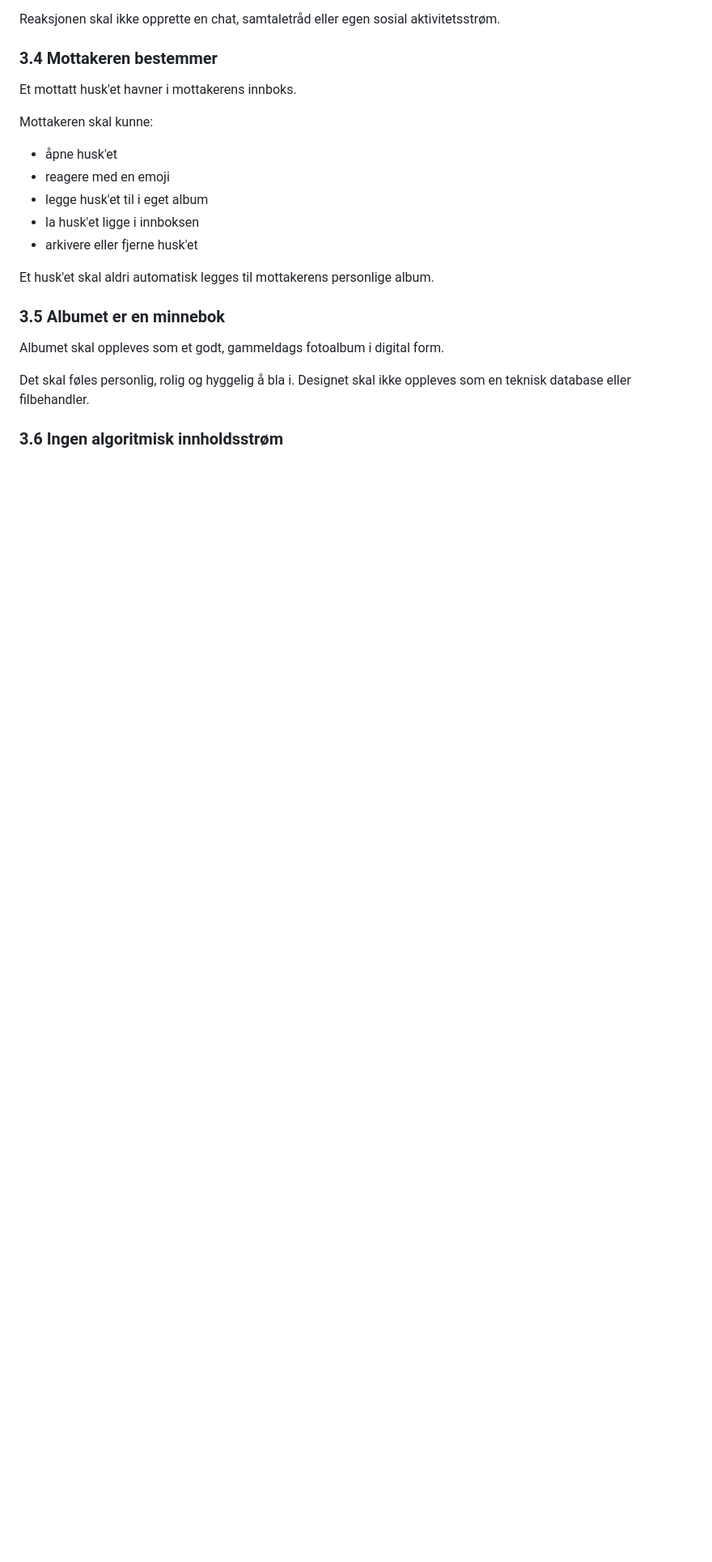
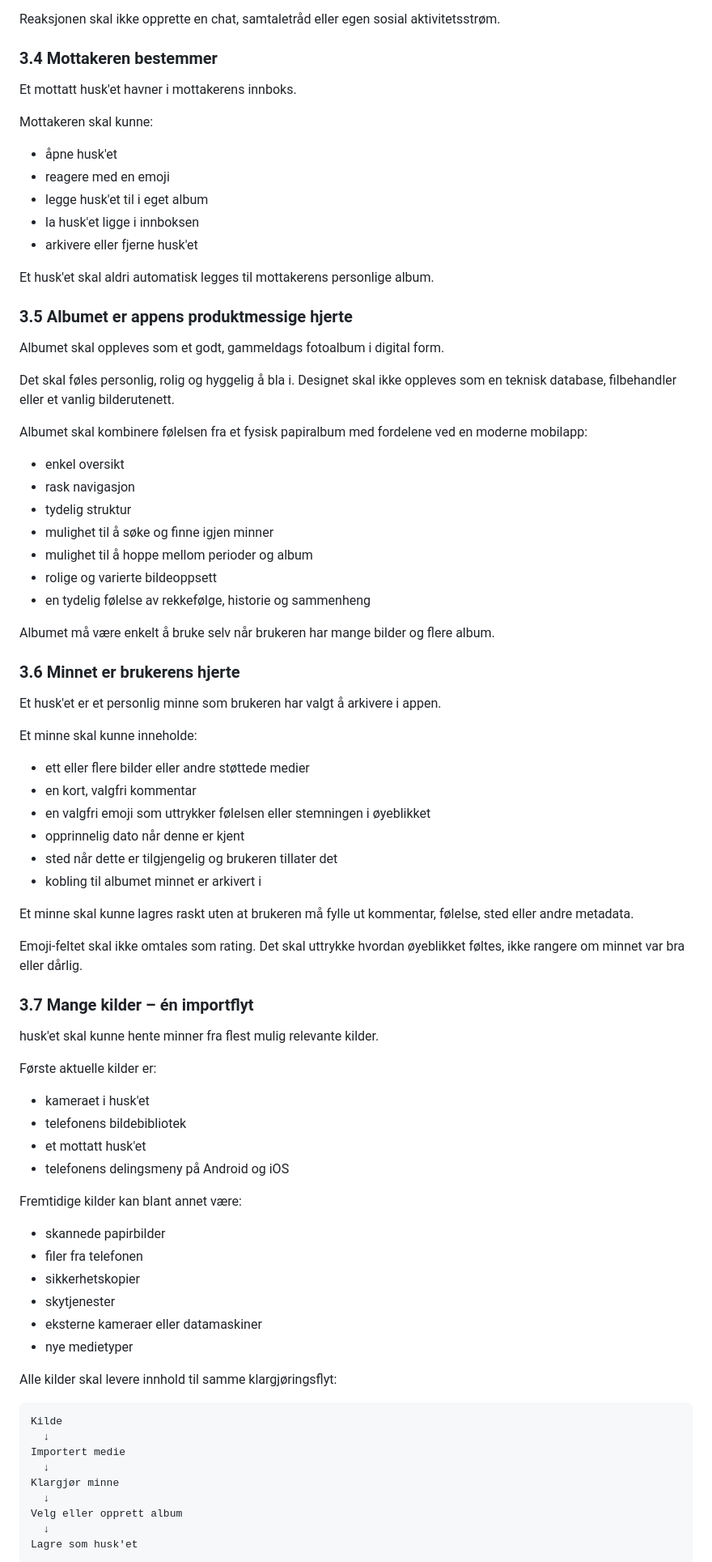
Before and after one commit to Tony-MCL/husket-v2, a Markdown page: docs/BUILD.md, the part around one of its changes. Shown at 81% size. Drawn GitHub-style; blank space fills up the shorter version.

````diff
--- a/docs/BUILD.md
+++ b/docs/BUILD.md
@@ -89,10 +93,72 @@ Mottakeren skal kunne:
 
 Et husk'et skal aldri automatisk legges til mottakerens personlige album.
 
-### 3.5 Albumet er en minnebok
+### 3.5 Albumet er appens produktmessige hjerte
 
 Albumet skal oppleves som et godt, gammeldags fotoalbum i digital form.
 
-Det skal føles personlig, rolig og hyggelig å bla i. Designet skal ikke oppleves som en teknisk database eller filbehandler.
+Det skal føles personlig, rolig og hyggelig å bla i. Designet skal ikke oppleves som en teknisk database, filbehandler eller et vanlig bilderutenett.
 
-### 3.6 Ingen algoritmisk innholdsstrøm
+Albumet skal kombinere følelsen fra et fysisk papiralbum med fordelene ved en moderne mobilapp:
+
+- enkel oversikt
+- rask navigasjon
+- tydelig struktur
+- mulighet til å søke og finne igjen minner
+- mulighet til å hoppe mellom perioder og album
+- rolige og varierte bildeoppsett
+- en tydelig følelse av rekkefølge, historie og sammenheng
+
+Albumet må være enkelt å bruke selv når brukeren har mange bilder og flere album.
+
+### 3.6 Minnet er brukerens hjerte
+
+Et husk'et er et personlig minne som brukeren har valgt å arkivere i appen.
+
+Et minne skal kunne inneholde:
+
+- ett eller flere bilder eller andre støttede medier
+- en kort, valgfri kommentar
+- en valgfri emoji som uttrykker følelsen eller stemningen i øyeblikket
+- opprinnelig dato når denne er kjent
+- sted når dette er tilgjengelig og brukeren tillater det
+- kobling til albumet minnet er arkivert i
+
+Et minne skal kunne lagres raskt uten at brukeren må fylle ut kommentar, følelse, sted eller andre metadata.
+
+Emoji-feltet skal ikke omtales som rating. Det skal uttrykke hvordan øyeblikket føltes, ikke rangere om minnet var bra eller dårlig.
+
+### 3.7 Mange kilder – én importflyt
+
+husk'et skal kunne hente minner fra flest mulig relevante kilder.
+
+Første aktuelle kilder er:
+
+- kameraet i husk'et
+- telefonens bildebibliotek
+- et mottatt husk'et
+- telefonens delingsmeny på Android og iOS
+
+Fremtidige kilder kan blant annet være:
+
+- skannede papirbilder
+- filer fra telefonen
+- sikkerhetskopier
+- skytjenester
+- eksterne kameraer eller datamaskiner
+- nye medietyper
+
+Alle kilder skal levere innhold til samme klargjøringsflyt:
+
+```text
+Kilde
+  ↓
+Importert medie
+  ↓
+Klargjør minne
+  ↓
+Velg eller opprett album
+  ↓
+Lagre som husk'et
+```
+
````
Also changed, not shown: other parts of docs/BUILD.md (+131 -34 lines).
